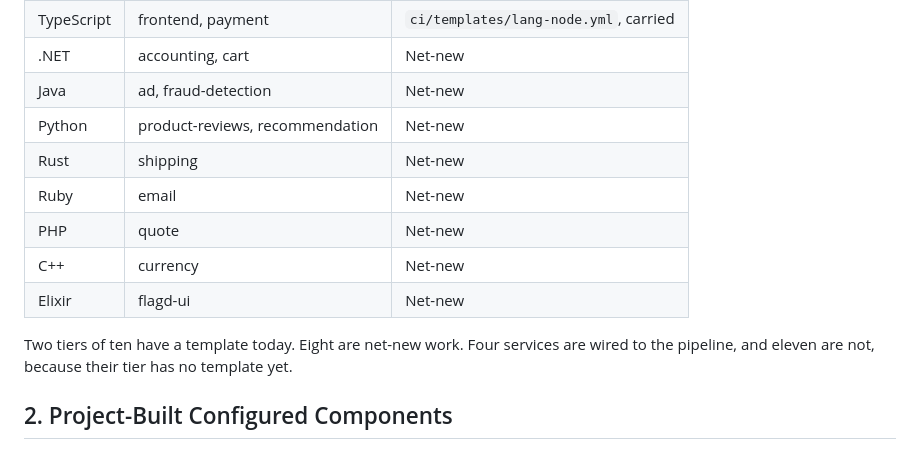
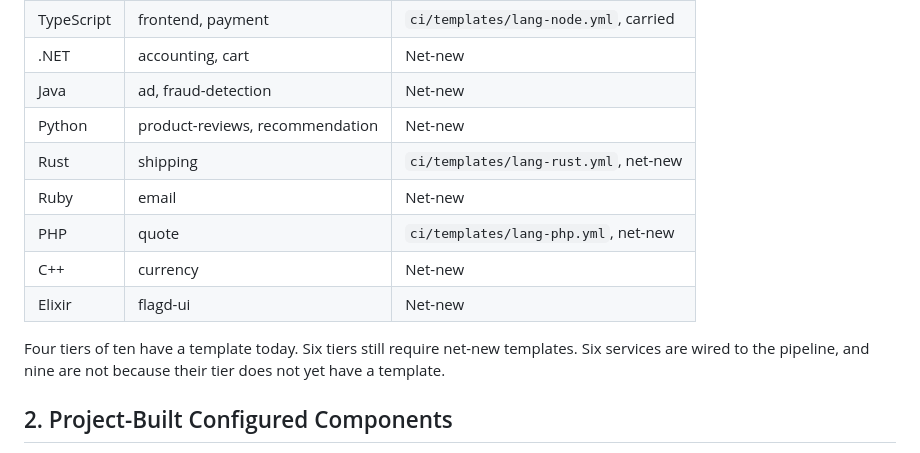
Before and after one commit to Tuhinzman/cloud-platform-workload, a Markdown page: SERVICE-INVENTORY.md, the part around the change. Rendered like a GitHub page.

Commit message:
Align residual workload documentation state

```diff
--- a/SERVICE-INVENTORY.md
+++ b/SERVICE-INVENTORY.md
@@ -47,14 +47,15 @@ Ten tiers, discovered by inspecting pinned source rather than inferred from base
 | .NET | accounting, cart | Net-new |
 | Java | ad, fraud-detection | Net-new |
 | Python | product-reviews, recommendation | Net-new |
-| Rust | shipping | Net-new |
+| Rust | shipping | `ci/templates/lang-rust.yml`, net-new |
 | Ruby | email | Net-new |
-| PHP | quote | Net-new |
+| PHP | quote | `ci/templates/lang-php.yml`, net-new |
 | C++ | currency | Net-new |
 | Elixir | flagd-ui | Net-new |
 
-Two tiers of ten have a template today. Eight are net-new work. Four services are wired to
-the pipeline, and eleven are not, because their tier has no template yet.
+Four tiers of ten have a template today. Six tiers still require net-new templates. Six
+services are wired to the pipeline, and nine are not because their tier does not yet have
+a template.
 
 ## 2. Project-Built Configured Components
 
```
Also changed, not shown: README.md (+3 -3 lines).
